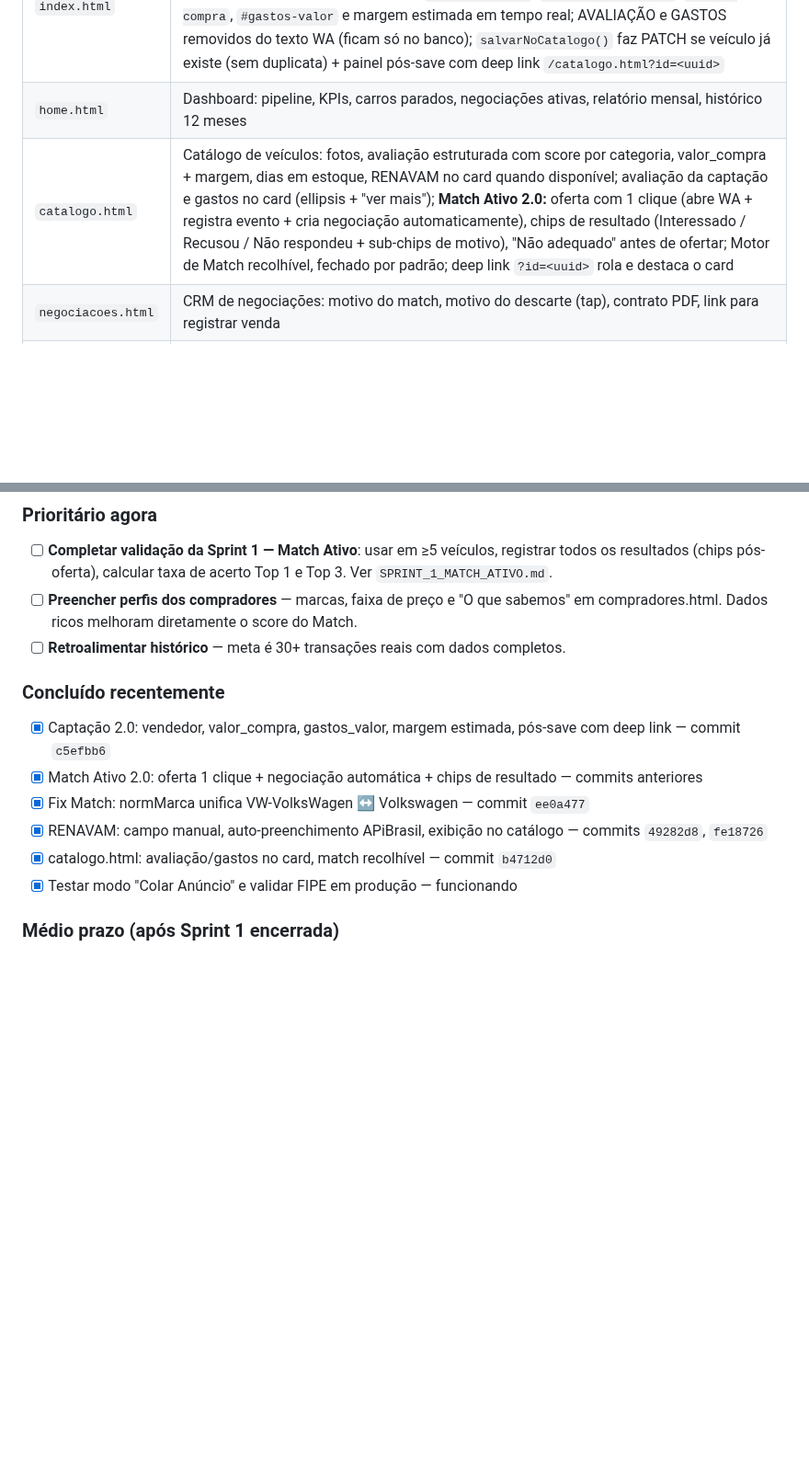
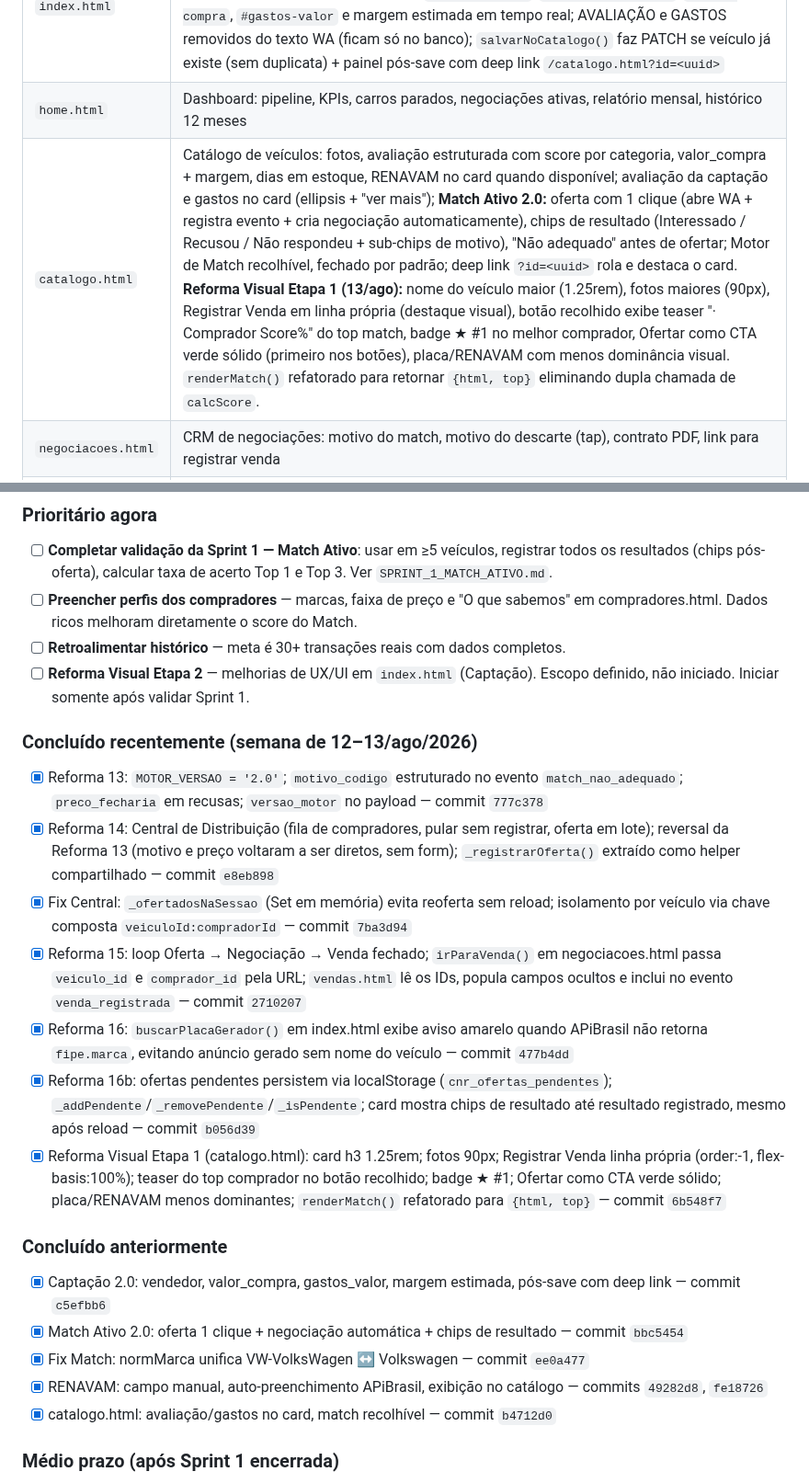
Before and after one commit to Carronarederepasses/gerador-cnr, a Markdown page: CLAUDE.md, 2 parts joined by grey strips. Shown at 92% size. Rendered like a GitHub page; blank space fills up the shorter version.

Commit message:
docs: atualiza CLAUDE.md com Reformas 12-16b e Visual Etapa 1
Registra o estado completo do projeto em 13/agosto/2026:

Tabela de reformas: adicionadas entradas 12-16b e Visual E1
- Reforma 12: Match Ativo 2.0 core (bbc5454)
- Reforma 13: MOTOR_VERSAO, motivo_codigo, preco_fecharia (777c378)
- Reforma 14: Central de Distribuicao + reversal R13 (e8eb898)
- Reforma 14b: _ofertadosNaSessao fix Central (7ba3d94)
- Reforma 15: loop rastreavel Oferta->Neg->Venda (2710207)
- Reforma 16: fix buscarPlaca aviso FIPE ausente (477b4dd)
- Reforma 16b: ofertas pendentes via localStorage (b056d39)
- Reforma Visual E1: UX/UI catalogo.html (6b548f7)

Secoes atualizadas:
- catalogo.html: descricao expandida com Reforma Visual E1
- Proximos passos: Reforma Visual E2 adicionada como em aberto
- Concluido recentemente: lista completa da semana
- Rodape: data atualizada para 13/agosto/2026

Nao alterado: logica de negocio, banco, APIs, outros arquivos.

Co-Authored-By: Claude Sonnet 4.6 <noreply@anthropic.com>

```diff
--- a/CLAUDE.md
+++ b/CLAUDE.md
@@ -87,7 +87,7 @@ Novas features de backend devem reutilizar funções existentes via query params
 |---|---|
 | `index.html` | Gerador de anúncio WhatsApp (modo manual + colar anúncio com IA, cascata FIPE); campo RENAVAM com auto-preenchimento via APiBrasil e edição manual; persistência no localStorage. **Captação 2.0:** campos `#vendedor-nome`, `#vendedor-telefone`, `#valor-compra`, `#gastos-valor` e margem estimada em tempo real; AVALIAÇÃO e GASTOS removidos do texto WA (ficam só no banco); `salvarNoCatalogo()` faz PATCH se veículo já existe (sem duplicata) + painel pós-save com deep link `/catalogo.html?id=<uuid>` |
 | `home.html` | Dashboard: pipeline, KPIs, carros parados, negociações ativas, relatório mensal, histórico 12 meses |
-| `catalogo.html` | Catálogo de veículos: fotos, avaliação estruturada com score por categoria, valor_compra + margem, dias em estoque, RENAVAM no card quando disponível; avaliação da captação e gastos no card (ellipsis + "ver mais"); **Match Ativo 2.0:** oferta com 1 clique (abre WA + registra evento + cria negociação automaticamente), chips de resultado (Interessado / Recusou / Não respondeu + sub-chips de motivo), "Não adequado" antes de ofertar; Motor de Match recolhível, fechado por padrão; deep link `?id=<uuid>` rola e destaca o card |
+| `catalogo.html` | Catálogo de veículos: fotos, avaliação estruturada com score por categoria, valor_compra + margem, dias em estoque, RENAVAM no card quando disponível; avaliação da captação e gastos no card (ellipsis + "ver mais"); **Match Ativo 2.0:** oferta com 1 clique (abre WA + registra evento + cria negociação automaticamente), chips de resultado (Interessado / Recusou / Não respondeu + sub-chips de motivo), "Não adequado" antes de ofertar; Motor de Match recolhível, fechado por padrão; deep link `?id=<uuid>` rola e destaca o card. **Reforma Visual Etapa 1 (13/ago):** nome do veículo maior (1.25rem), fotos maiores (90px), Registrar Venda em linha própria (destaque visual), botão recolhido exibe teaser "· Comprador Score%" do top match, badge ★ #1 no melhor comprador, Ofertar como CTA verde sólido (primeiro nos botões), placa/RENAVAM com menos dominância visual. `renderMatch()` refatorado para retornar `{html, top}` eliminando dupla chamada de `calcScore`. |
 | `negociacoes.html` | CRM de negociações: motivo do match, motivo do descarte (tap), contrato PDF, link para registrar venda |
 | `vendas.html` | Registro de vendas + entrada rápida de histórico (⚡), CSV, pré-preenchimento vindo das negociações |
 | `compradores.html` | CRM: histórico de compras, taxa acumulada, Motor de Match automático, ranking |
@@ -196,14 +196,23 @@ O último passo sempre volta para o primeiro. É um ciclo vivo.
 - [ ] **Completar validação da Sprint 1 — Match Ativo**: usar em ≥5 veículos, registrar todos os resultados (chips pós-oferta), calcular taxa de acerto Top 1 e Top 3. Ver `SPRINT_1_MATCH_ATIVO.md`.
 - [ ] **Preencher perfis dos compradores** — marcas, faixa de preço e "O que sabemos" em compradores.html. Dados ricos melhoram diretamente o score do Match.
 - [ ] **Retroalimentar histórico** — meta é 30+ transações reais com dados completos.
+- [ ] **Reforma Visual Etapa 2** — melhorias de UX/UI em `index.html` (Captação). Escopo definido, não iniciado. Iniciar somente após validar Sprint 1.
 
-### Concluído recentemente
+### Concluído recentemente (semana de 12–13/ago/2026)
+- [x] Reforma 13: `MOTOR_VERSAO = '2.0'`; `motivo_codigo` estruturado no evento `match_nao_adequado`; `preco_fecharia` em recusas; `versao_motor` no payload — commit `777c378`
+- [x] Reforma 14: Central de Distribuição (fila de compradores, pular sem registrar, oferta em lote); reversal da Reforma 13 (motivo e preço voltaram a ser diretos, sem form); `_registrarOferta()` extraído como helper compartilhado — commit `e8eb898`
+- [x] Fix Central: `_ofertadosNaSessao` (Set em memória) evita reoferta sem reload; isolamento por veículo via chave composta `veiculoId:compradorId` — commit `7ba3d94`
+- [x] Reforma 15: loop Oferta → Negociação → Venda fechado; `irParaVenda()` em negociacoes.html passa `veiculo_id` e `comprador_id` pela URL; `vendas.html` lê os IDs, popula campos ocultos e inclui no evento `venda_registrada` — commit `2710207`
+- [x] Reforma 16: `buscarPlacaGerador()` em index.html exibe aviso amarelo quando APiBrasil não retorna `fipe.marca`, evitando anúncio gerado sem nome do veículo — commit `477b4dd`
+- [x] Reforma 16b: ofertas pendentes persistem via localStorage (`cnr_ofertas_pendentes`); `_addPendente`/`_removePendente`/`_isPendente`; card mostra chips de resultado até resultado registrado, mesmo após reload — commit `b056d39`
+- [x] Reforma Visual Etapa 1 (catalogo.html): card h3 1.25rem; fotos 90px; Registrar Venda linha própria (order:-1, flex-basis:100%); teaser do top comprador no botão recolhido; badge ★ #1; Ofertar como CTA verde sólido; placa/RENAVAM menos dominantes; `renderMatch()` refatorado para `{html, top}` — commit `6b548f7`
+
+### Concluído anteriormente
 - [x] Captação 2.0: vendedor, valor_compra, gastos_valor, margem estimada, pós-save com deep link — commit `c5efbb6`
-- [x] Match Ativo 2.0: oferta 1 clique + negociação automática + chips de resultado — commits anteriores
+- [x] Match Ativo 2.0: oferta 1 clique + negociação automática + chips de resultado — commit `bbc5454`
 - [x] Fix Match: normMarca unifica VW-VolksWagen ↔ Volkswagen — commit `ee0a477`
 - [x] RENAVAM: campo manual, auto-preenchimento APiBrasil, exibição no catálogo — commits `49282d8`, `fe18726`
 - [x] catalogo.html: avaliação/gastos no card, match recolhível — commit `b4712d0`
-- [x] Testar modo "Colar Anúncio" e validar FIPE em produção — funcionando
 
 ### Médio prazo (após Sprint 1 encerrada)
 - [ ] Ajuste de pesos/algoritmo do Motor de Match com base nos resultados da Sprint 1
```
Also changed, not shown: other parts of CLAUDE.md (+9 -1 lines).
